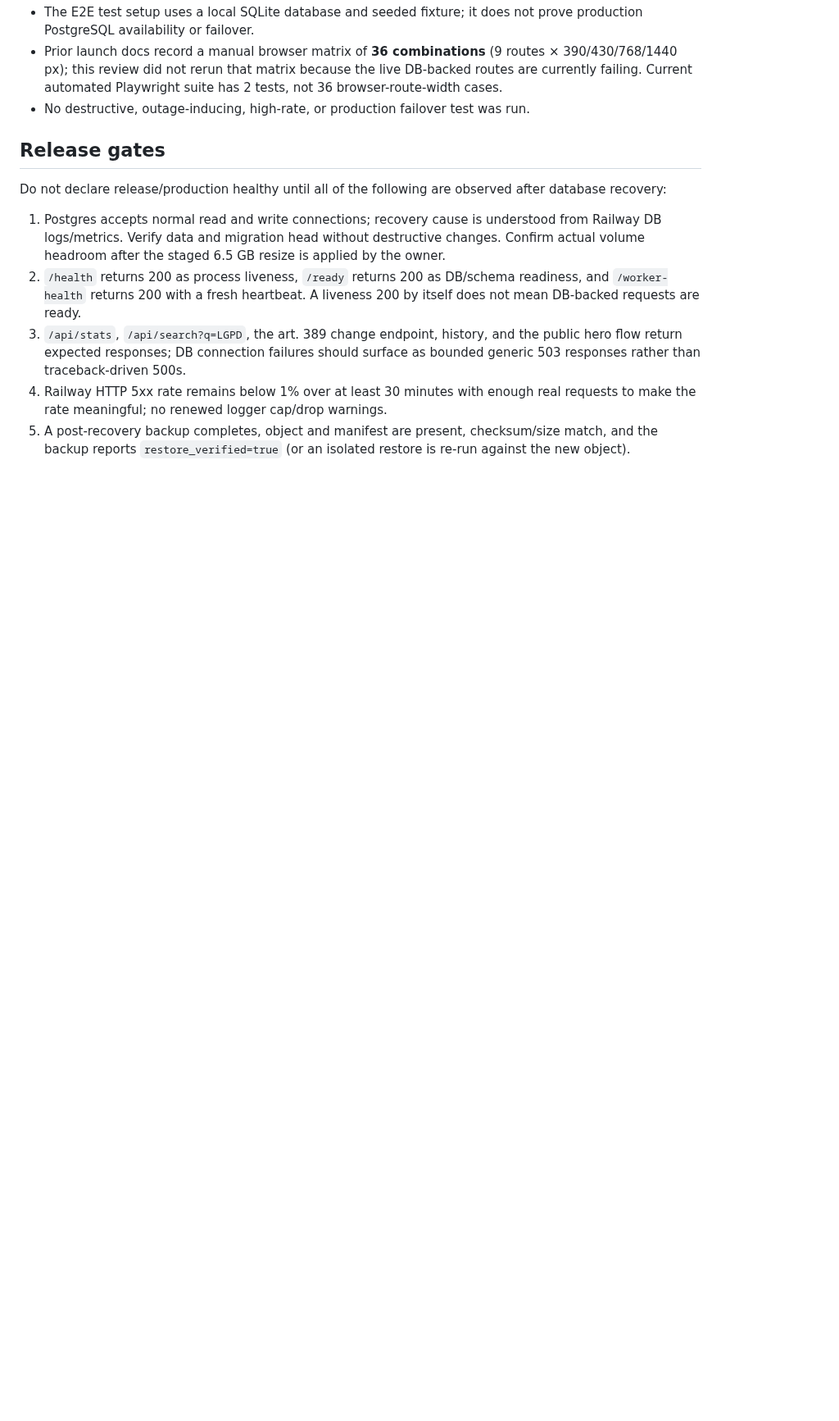
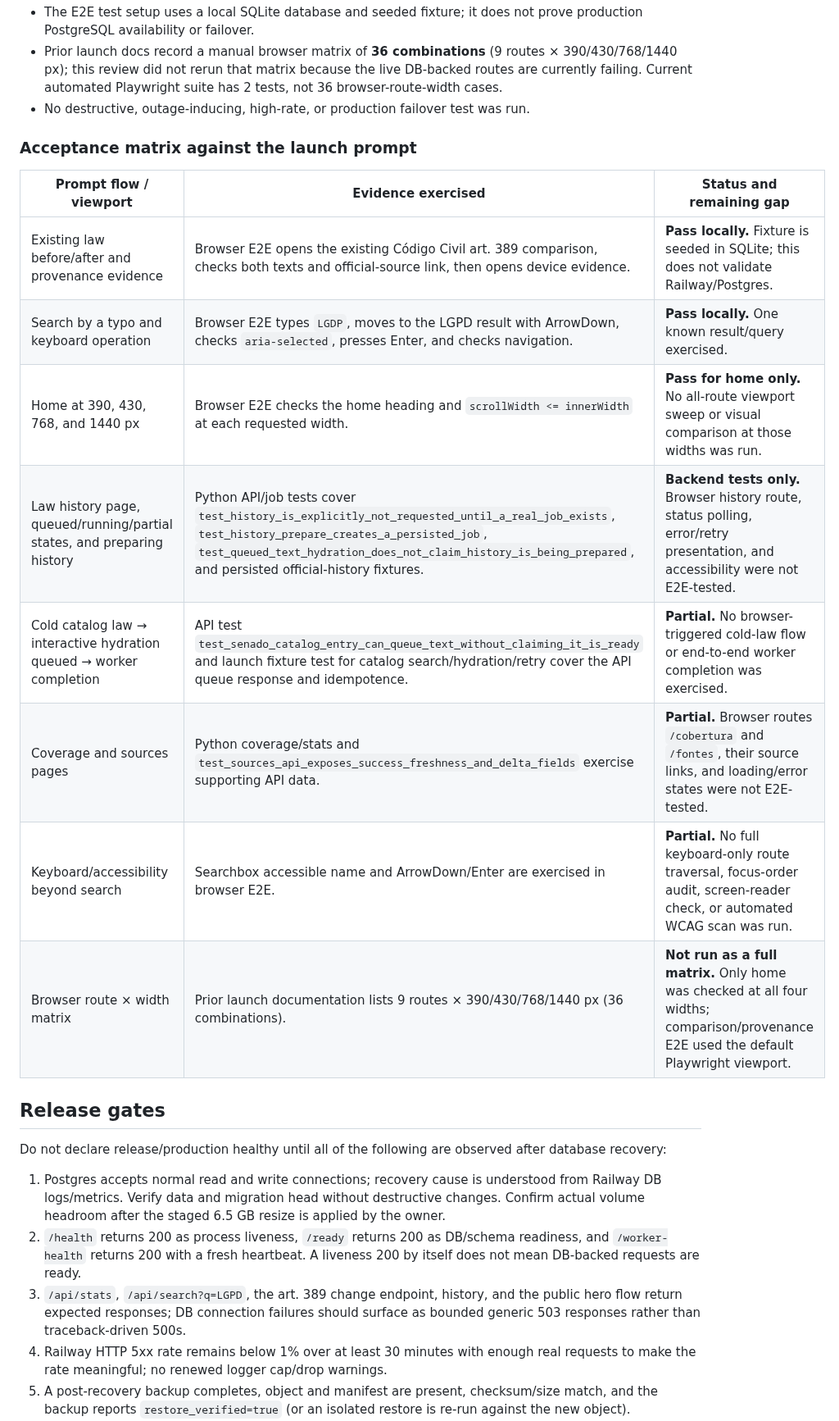
Before and after one commit to DIDIDXX/LeiAberta, a Markdown page: docs/swarm/qa-security-release.md, the part around one of its changes. Shown at 82% size. Rendered like a GitHub page; blank space fills up the shorter version.

Commit message:
docs: finalize production QA and release handoff

```diff
--- a/docs/swarm/qa-security-release.md
+++ b/docs/swarm/qa-security-release.md
@@ -85,6 +89,19 @@ On the isolated `codex/qa-security-release` worktree at base `22ab226`:
 - The E2E test setup uses a local SQLite database and seeded fixture; it does not prove production PostgreSQL availability or failover.
 - Prior launch docs record a manual browser matrix of **36 combinations** (9 routes × 390/430/768/1440 px); this review did not rerun that matrix because the live DB-backed routes are currently failing. Current automated Playwright suite has 2 tests, not 36 browser-route-width cases.
 - No destructive, outage-inducing, high-rate, or production failover test was run.
+
+### Acceptance matrix against the launch prompt
+
+| Prompt flow / viewport | Evidence exercised | Status and remaining gap |
+| --- | --- | --- |
+| Existing law before/after and provenance evidence | Browser E2E opens the existing Código Civil art. 389 comparison, checks both texts and official-source link, then opens device evidence. | **Pass locally.** Fixture is seeded in SQLite; this does not validate Railway/Postgres. |
+| Search by a typo and keyboard operation | Browser E2E types `LGDP`, moves to the LGPD result with ArrowDown, checks `aria-selected`, presses Enter, and checks navigation. | **Pass locally.** One known result/query exercised. |
+| Home at 390, 430, 768, and 1440 px | Browser E2E checks the home heading and `scrollWidth <= innerWidth` at each requested width. | **Pass for home only.** No all-route viewport sweep or visual comparison at those widths was run. |
+| Law history page, queued/running/partial states, and preparing history | Python API/job tests cover `test_history_is_explicitly_not_requested_until_a_real_job_exists`, `test_history_prepare_creates_a_persisted_job`, `test_queued_text_hydration_does_not_claim_history_is_being_prepared`, and persisted official-history fixtures. | **Backend tests only.** Browser history route, status polling, error/retry presentation, and accessibility were not E2E-tested. |
+| Cold catalog law → interactive hydration queued → worker completion | API test `test_senado_catalog_entry_can_queue_text_without_claiming_it_is_ready` and launch fixture test for catalog search/hydration/retry cover the API queue response and idempotence. | **Partial.** No browser-triggered cold-law flow or end-to-end worker completion was exercised. |
+| Coverage and sources pages | Python coverage/stats and `test_sources_api_exposes_success_freshness_and_delta_fields` exercise supporting API data. | **Partial.** Browser routes `/cobertura` and `/fontes`, their source links, and loading/error states were not E2E-tested. |
+| Keyboard/accessibility beyond search | Searchbox accessible name and ArrowDown/Enter are exercised in browser E2E. | **Partial.** No full keyboard-only route traversal, focus-order audit, screen-reader check, or automated WCAG scan was run. |
+| Browser route × width matrix | Prior launch documentation lists 9 routes × 390/430/768/1440 px (36 combinations). | **Not run as a full matrix.** Only home was checked at all four widths; comparison/provenance E2E used the default Playwright viewport. |
 
 ## Release gates
 
```
Also changed, not shown: other parts of docs/swarm/qa-security-release.md (+11 -7 lines).
